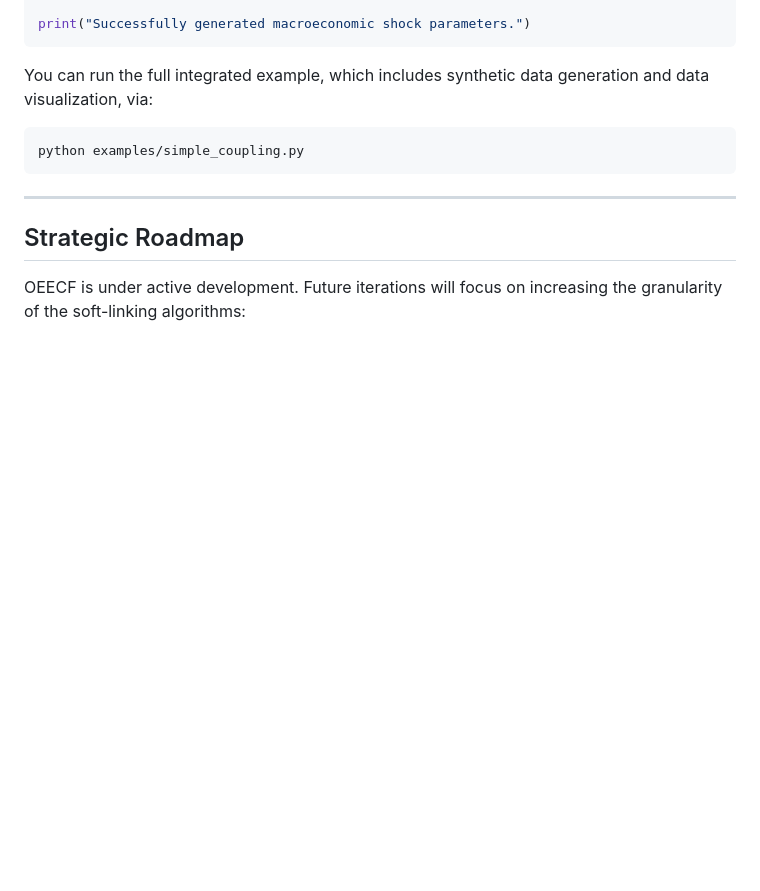
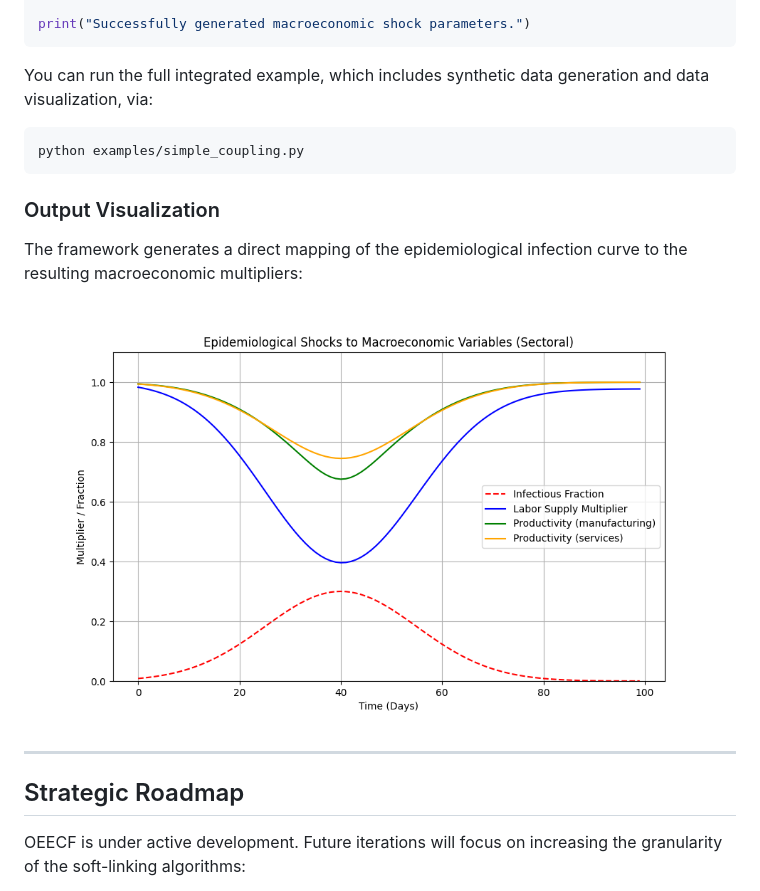
Before and after one commit to tejassinghbhati/OEECF, a Markdown page: README.md, the part around the change. Rendered like a GitHub page; blank space fills up the shorter version.

Commit message:
docs: embed visualization plot in README

````diff
--- a/README.md
+++ b/README.md
@@ -90,6 +90,12 @@ You can run the full integrated example, which includes synthetic data generatio
 python examples/simple_coupling.py
 ```
 
+### Output Visualization
+
+The framework generates a direct mapping of the epidemiological infection curve to the resulting macroeconomic multipliers:
+
+![Sectoral Shock Curves](shock_curves.png)
+
 ---
 
 ## Strategic Roadmap
````
